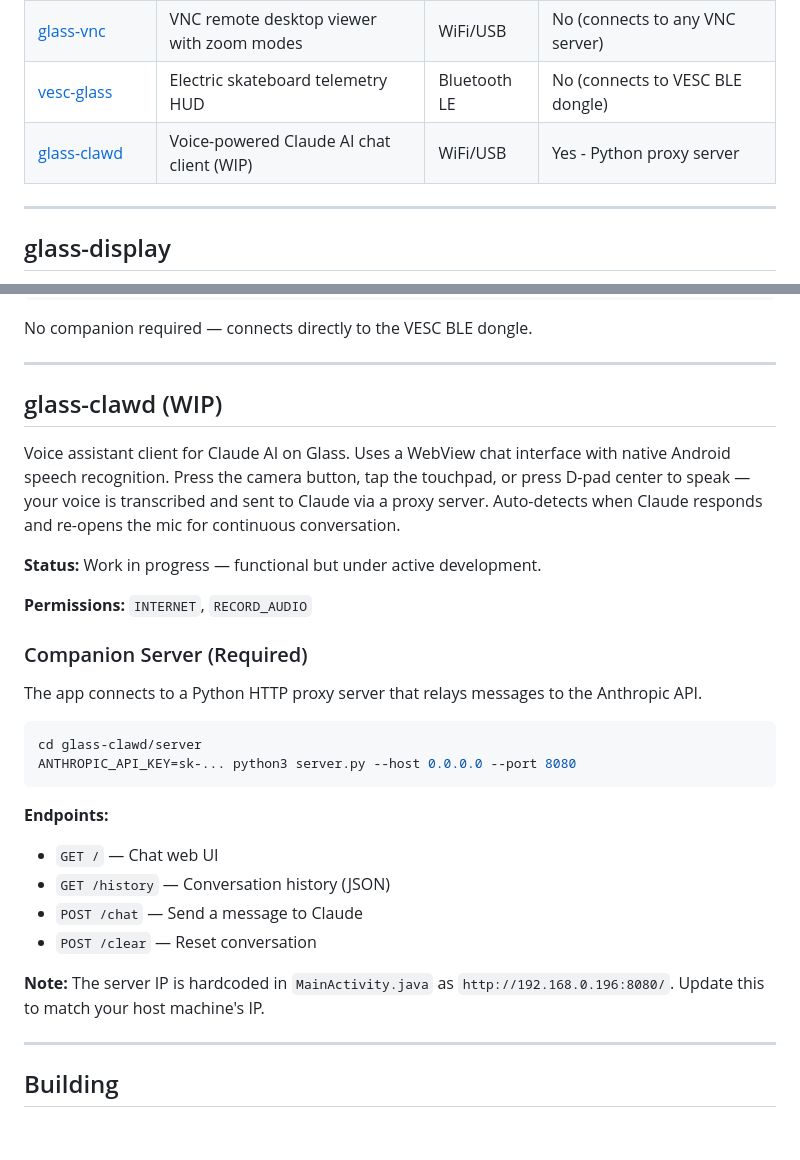
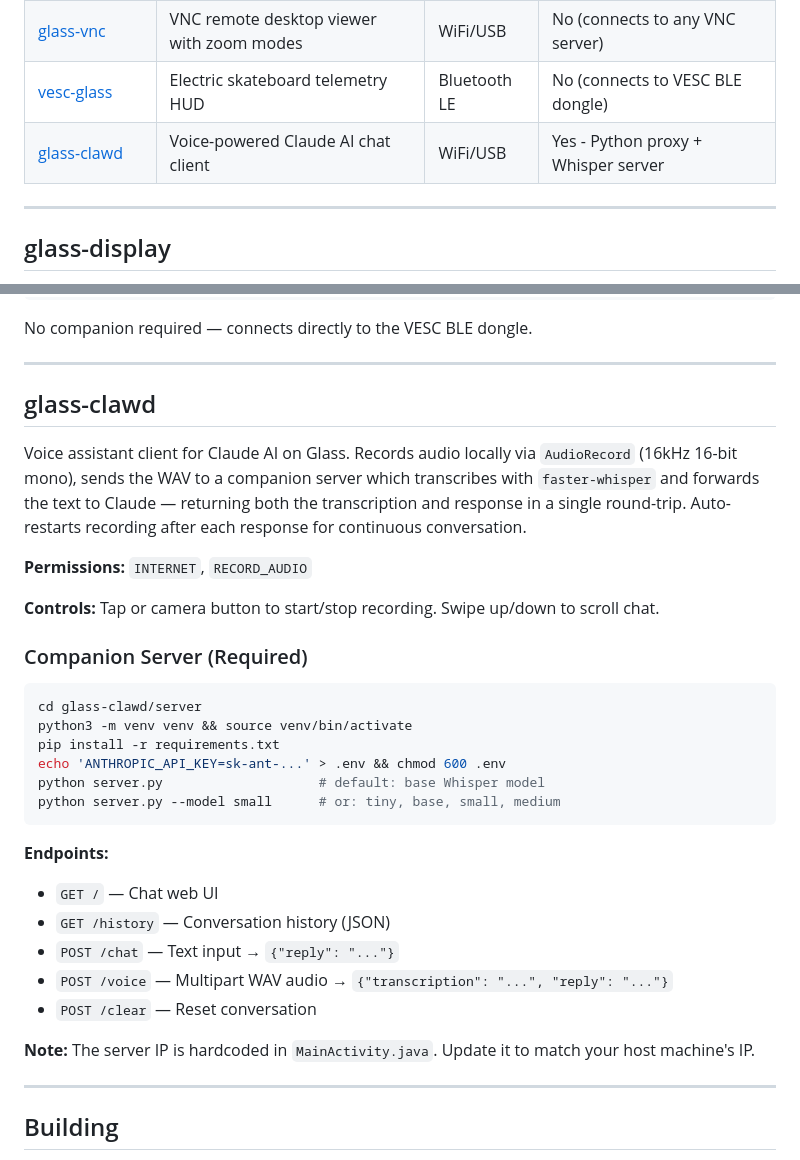
Before and after one commit to sbauwow/glass-apps, a Markdown page: README.md, 2 parts joined by grey strips. Rendered like a GitHub page; blank space fills up the shorter version.

Commit message:
Update README: glass-clawd now uses Whisper instead of Google Speech
Co-Authored-By: Claude Opus 4.6 <noreply@anthropic.com>

````diff
--- a/README.md
+++ b/README.md
@@ -19,7 +19,7 @@ All Android apps target `minSdk 19` / `targetSdk 19`, use Java 11, AGP 8.9.0, an
 | [glass-term](#glass-term) | Terminal emulator with SSH client & favorites | None | No |
 | [glass-vnc](#glass-vnc) | VNC remote desktop viewer with zoom modes | WiFi/USB | No (connects to any VNC server) |
 | [vesc-glass](#vesc-glass) | Electric skateboard telemetry HUD | Bluetooth LE | No (connects to VESC BLE dongle) |
-| [glass-clawd](#glass-clawd) | Voice-powered Claude AI chat client (WIP) | WiFi/USB | Yes - Python proxy server |
+| [glass-clawd](#glass-clawd) | Voice-powered Claude AI chat client | WiFi/USB | Yes - Python proxy + Whisper server |
 
 ---
 
@@ -280,30 +280,33 @@ No companion required — connects directly to the VESC BLE dongle.
 
 ---
 
-## glass-clawd (WIP)
+## glass-clawd
 
-Voice assistant client for Claude AI on Glass. Uses a WebView chat interface with native Android speech recognition. Press the camera button, tap the touchpad, or press D-pad center to speak — your voice is transcribed and sent to Claude via a proxy server. Auto-detects when Claude responds and re-opens the mic for continuous conversation.
-
-**Status:** Work in progress — functional but under active development.
+Voice assistant client for Claude AI on Glass. Records audio locally via `AudioRecord` (16kHz 16-bit mono), sends the WAV to a companion server which transcribes with `faster-whisper` and forwards the text to Claude — returning both the transcription and response in a single round-trip. Auto-restarts recording after each response for continuous conversation.
 
 **Permissions:** `INTERNET`, `RECORD_AUDIO`
 
+**Controls:** Tap or camera button to start/stop recording. Swipe up/down to scroll chat.
+
 ### Companion Server (Required)
-
-The app connects to a Python HTTP proxy server that relays messages to the Anthropic API.
 
 ```bash
 cd glass-clawd/server
-ANTHROPIC_API_KEY=sk-... python3 server.py --host 0.0.0.0 --port 8080
+python3 -m venv venv && source venv/bin/activate
+pip install -r requirements.txt
+echo 'ANTHROPIC_API_KEY=sk-ant-...' > .env && chmod 600 .env
+python server.py                    # default: base Whisper model
+python server.py --model small      # or: tiny, base, small, medium
 ```
 
 **Endpoints:**
 - `GET /` — Chat web UI
 - `GET /history` — Conversation history (JSON)
-- `POST /chat` — Send a message to Claude
+- `POST /chat` — Text input → `{"reply": "..."}`
+- `POST /voice` — Multipart WAV audio → `{"transcription": "...", "reply": "..."}`
 - `POST /clear` — Reset conversation
 
-**Note:** The server IP is hardcoded in `MainActivity.java` as `http://192.168.0.196:8080/`. Update this to match your host machine's IP.
+**Note:** The server IP is hardcoded in `MainActivity.java`. Update it to match your host machine's IP.
 
 ---
 
````
